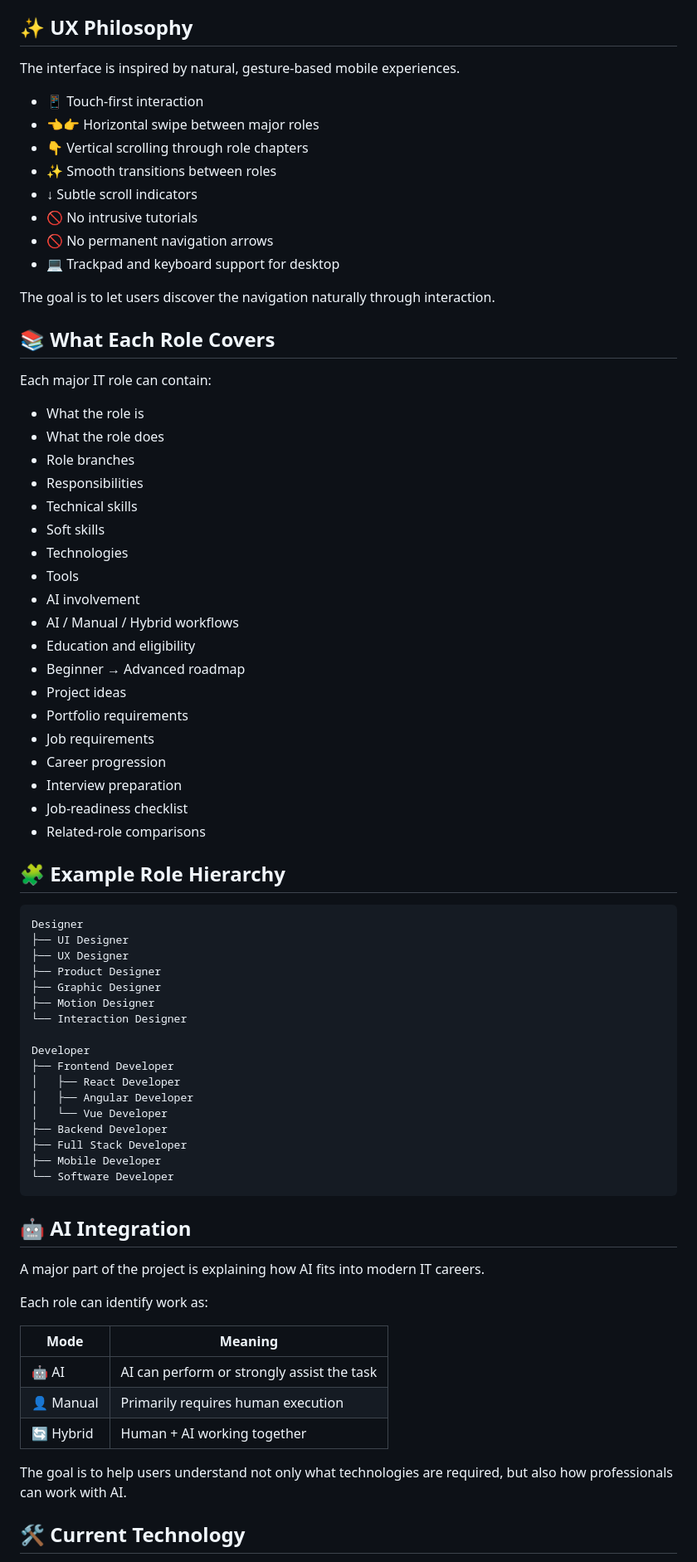
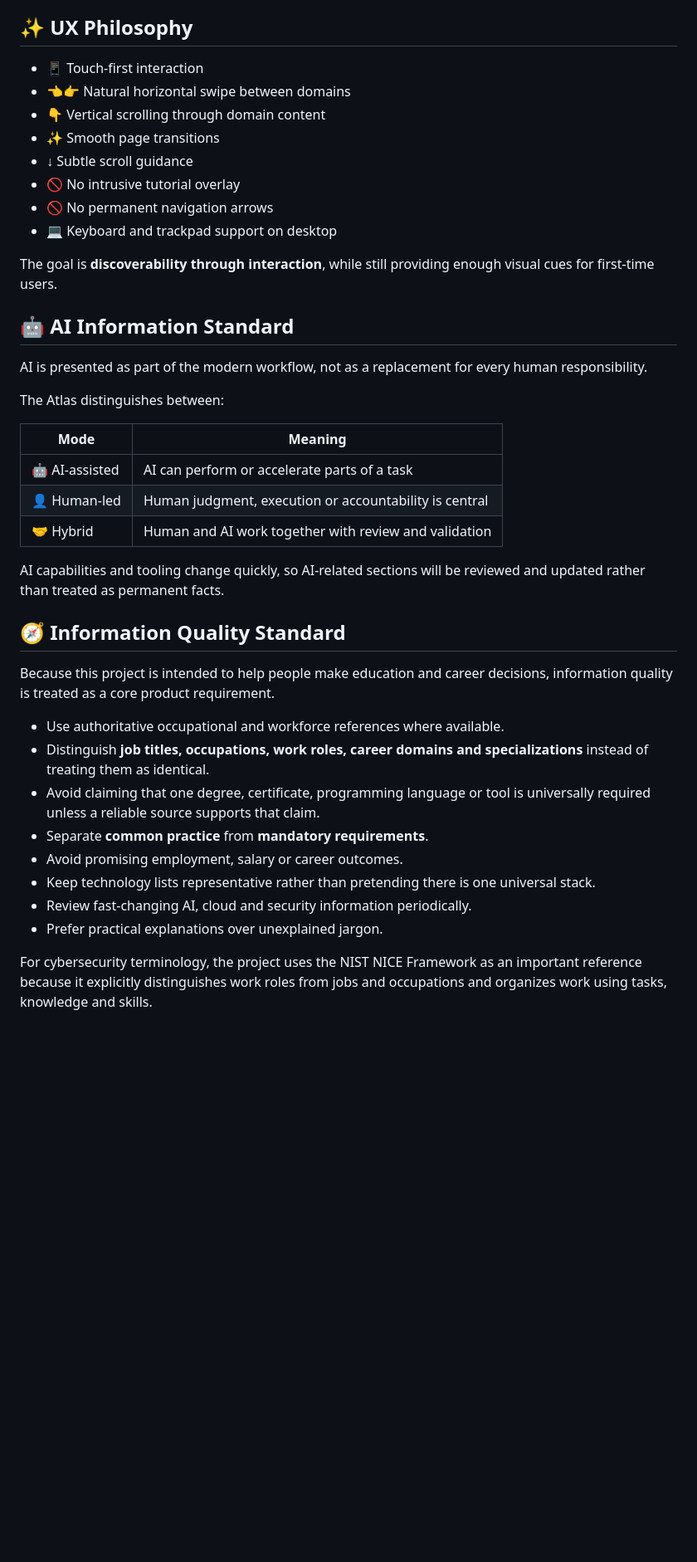
Before and after one commit to A04runSP/IT-Career-Atlas, a Markdown page: README.md, the part around one of its changes. Shown at 83% size. GitHub-like rendering; blank space fills up the shorter version.

Commit message:
Professionalize README and add information-quality standards

````diff
--- a/README.md
+++ b/README.md
@@ -43,77 +65,43 @@ The website uses two directions of exploration:
 
 ## ✨ UX Philosophy
 
-The interface is inspired by natural, gesture-based mobile experiences.
+- 📱 Touch-first interaction
+- 👈👉 Natural horizontal swipe between domains
+- 👇 Vertical scrolling through domain content
+- ✨ Smooth page transitions
+- ↓ Subtle scroll guidance
+- 🚫 No intrusive tutorial overlay
+- 🚫 No permanent navigation arrows
+- 💻 Keyboard and trackpad support on desktop
 
-- 📱 Touch-first interaction
-- 👈👉 Horizontal swipe between major roles
-- 👇 Vertical scrolling through role chapters
-- ✨ Smooth transitions between roles
-- ↓ Subtle scroll indicators
-- 🚫 No intrusive tutorials
-- 🚫 No permanent navigation arrows
-- 💻 Trackpad and keyboard support for desktop
+The goal is **discoverability through interaction**, while still providing enough visual cues for first-time users.
 
-The goal is to let users discover the navigation naturally through interaction.
+## 🤖 AI Information Standard
 
-## 📚 What Each Role Covers
+AI is presented as part of the modern workflow, not as a replacement for every human responsibility.
 
-Each major IT role can contain:
-
-- What the role is
-- What the role does
-- Role branches
-- Responsibilities
-- Technical skills
-- Soft skills
-- Technologies
-- Tools
-- AI involvement
-- AI / Manual / Hybrid workflows
-- Education and eligibility
-- Beginner → Advanced roadmap
-- Project ideas
-- Portfolio requirements
-- Job requirements
-- Career progression
-- Interview preparation
-- Job-readiness checklist
-- Related-role comparisons
-
-## 🧩 Example Role Hierarchy
-
-```text
-Designer
-├── UI Designer
-├── UX Designer
-├── Product Designer
-├── Graphic Designer
-├── Motion Designer
-└── Interaction Designer
-
-Developer
-├── Frontend Developer
-│   ├── React Developer
-│   ├── Angular Developer
-│   └── Vue Developer
-├── Backend Developer
-├── Full Stack Developer
-├── Mobile Developer
-└── Software Developer
-```
-
-## 🤖 AI Integration
-
-A major part of the project is explaining how AI fits into modern IT careers.
-
-Each role can identify work as:
+The Atlas distinguishes between:
 
 | Mode | Meaning |
 |---|---|
-| 🤖 AI | AI can perform or strongly assist the task |
-| 👤 Manual | Primarily requires human execution |
-| 🔄 Hybrid | Human + AI working together |
+| 🤖 AI-assisted | AI can perform or accelerate parts of a task |
+| 👤 Human-led | Human judgment, execution or accountability is central |
+| 🤝 Hybrid | Human and AI work together with review and validation |
 
-The goal is to help users understand not only what technologies are required, but also how professionals can work with AI.
+AI capabilities and tooling change quickly, so AI-related sections will be reviewed and updated rather than treated as permanent facts.
 
-## 🛠️ Current Technology
+## 🧭 Information Quality Standard
+
+Because this project is intended to help people make education and career decisions, information quality is treated as a core product requirement.
+
+- Use authoritative occupational and workforce references where available.
+- Distinguish **job titles, occupations, work roles, career domains and specializations** instead of treating them as identical.
+- Avoid claiming that one degree, certificate, programming language or tool is universally required unless a reliable source supports that claim.
+- Separate **common practice** from **mandatory requirements**.
+- Avoid promising employment, salary or career outcomes.
+- Keep technology lists representative rather than pretending there is one universal stack.
+- Review fast-changing AI, cloud and security information periodically.
+- Prefer practical explanations over unexplained jargon.
+
+For cybersecurity terminology, the project uses the NIST NICE Framework as an important reference because it explicitly distinguishes work roles from jobs and occupations and organizes work using tasks, knowledge and skills.
+
````
Also changed, not shown: other parts of README.md (+85 -47 lines).
